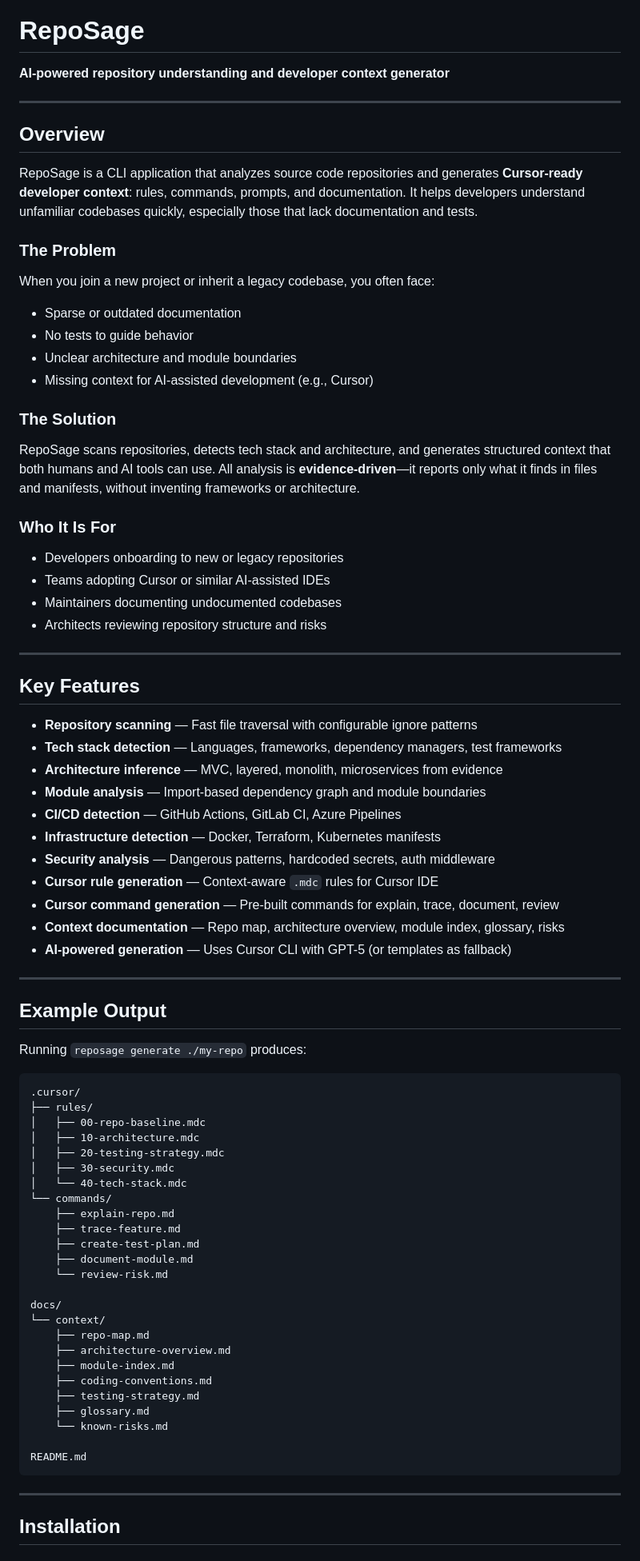
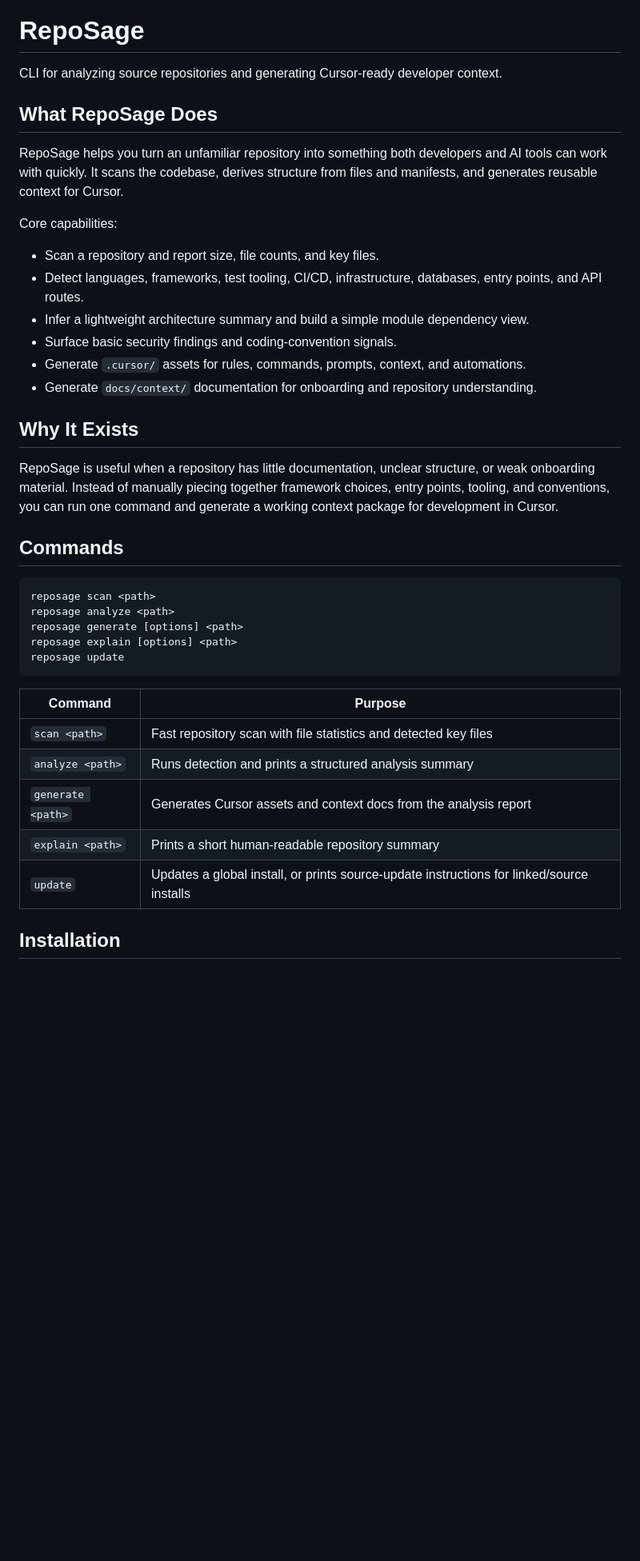
Before and after one commit to anjotadena/reposage, a Markdown page: README.md, the part around one of its changes. Shown at 80% size. GitHub-like rendering; blank space fills up the shorter version.

Commit message:
docs: update README to clarify RepoSage functionality, commands, and installation instructions

````diff
--- a/README.md
+++ b/README.md
@@ -8,85 +8,42 @@
 
 # RepoSage
 
-**AI-powered repository understanding and developer context generator**
+CLI for analyzing source repositories and generating Cursor-ready developer context.
 
----
+## What RepoSage Does
 
-## Overview
+RepoSage helps you turn an unfamiliar repository into something both developers and AI tools can work with quickly. It scans the codebase, derives structure from files and manifests, and generates reusable context for Cursor.
 
-RepoSage is a CLI application that analyzes source code repositories and generates **Cursor-ready developer context**: rules, commands, prompts, and documentation. It helps developers understand unfamiliar codebases quickly, especially those that lack documentation and tests.
+Core capabilities:
 
-### The Problem
+- Scan a repository and report size, file counts, and key files.
+- Detect languages, frameworks, test tooling, CI/CD, infrastructure, databases, entry points, and API routes.
+- Infer a lightweight architecture summary and build a simple module dependency view.
+- Surface basic security findings and coding-convention signals.
+- Generate `.cursor/` assets for rules, commands, prompts, context, and automations.
+- Generate `docs/context/` documentation for onboarding and repository understanding.
 
-When you join a new project or inherit a legacy codebase, you often face:
+## Why It Exists
 
-- Sparse or outdated documentation
-- No tests to guide behavior
-- Unclear architecture and module boundaries
-- Missing context for AI-assisted development (e.g., Cursor)
+RepoSage is useful when a repository has little documentation, unclear structure, or weak onboarding material. Instead of manually piecing together framework choices, entry points, tooling, and conventions, you can run one command and generate a working context package for development in Cursor.
 
-### The Solution
+## Commands
 
-RepoSage scans repositories, detects tech stack and architecture, and generates structured context that both humans and AI tools can use. All analysis is **evidence-driven**—it reports only what it finds in files and manifests, without inventing frameworks or architecture.
-
-### Who It Is For
-
-- Developers onboarding to new or legacy repositories
-- Teams adopting Cursor or similar AI-assisted IDEs
-- Maintainers documenting undocumented codebases
-- Architects reviewing repository structure and risks
-
----
-
-## Key Features
-
-- **Repository scanning** — Fast file traversal with configurable ignore patterns
-- **Tech stack detection** — Languages, frameworks, dependency managers, test frameworks
-- **Architecture inference** — MVC, layered, monolith, microservices from evidence
-- **Module analysis** — Import-based dependency graph and module boundaries
-- **CI/CD detection** — GitHub Actions, GitLab CI, Azure Pipelines
-- **Infrastructure detection** — Docker, Terraform, Kubernetes manifests
-- **Security analysis** — Dangerous patterns, hardcoded secrets, auth middleware
-- **Cursor rule generation** — Context-aware `.mdc` rules for Cursor IDE
-- **Cursor command generation** — Pre-built commands for explain, trace, document, review
-- **Context documentation** — Repo map, architecture overview, module index, glossary, risks
-- **AI-powered generation** — Uses Cursor CLI with GPT-5 (or templates as fallback)
-
----
-
-## Example Output
-
-Running `reposage generate ./my-repo` produces:
-
-```
-.cursor/
-├── rules/
-│   ├── 00-repo-baseline.mdc
-│   ├── 10-architecture.mdc
-│   ├── 20-testing-strategy.mdc
-│   ├── 30-security.mdc
-│   └── 40-tech-stack.mdc
-└── commands/
-    ├── explain-repo.md
-    ├── trace-feature.md
-    ├── create-test-plan.md
-    ├── document-module.md
-    └── review-risk.md
-
-docs/
-└── context/
-    ├── repo-map.md
-    ├── architecture-overview.md
-    ├── module-index.md
-    ├── coding-conventions.md
-    ├── testing-strategy.md
-    ├── glossary.md
-    └── known-risks.md
-
-README.md
+```bash
+reposage scan <path>
+reposage analyze <path>
+reposage generate [options] <path>
+reposage explain [options] <path>
+reposage update
 ```
 
----
+| Command | Purpose |
+|--------|---------|
+| `scan <path>` | Fast repository scan with file statistics and detected key files |
+| `analyze <path>` | Runs detection and prints a structured analysis summary |
+| `generate <path>` | Generates Cursor assets and context docs from the analysis report |
+| `explain <path>` | Prints a short human-readable repository summary |
+| `update` | Updates a global install, or prints source-update instructions for linked/source installs |
 
 ## Installation
 
````
Also changed, not shown: other parts of README.md (+172 -163 lines).
